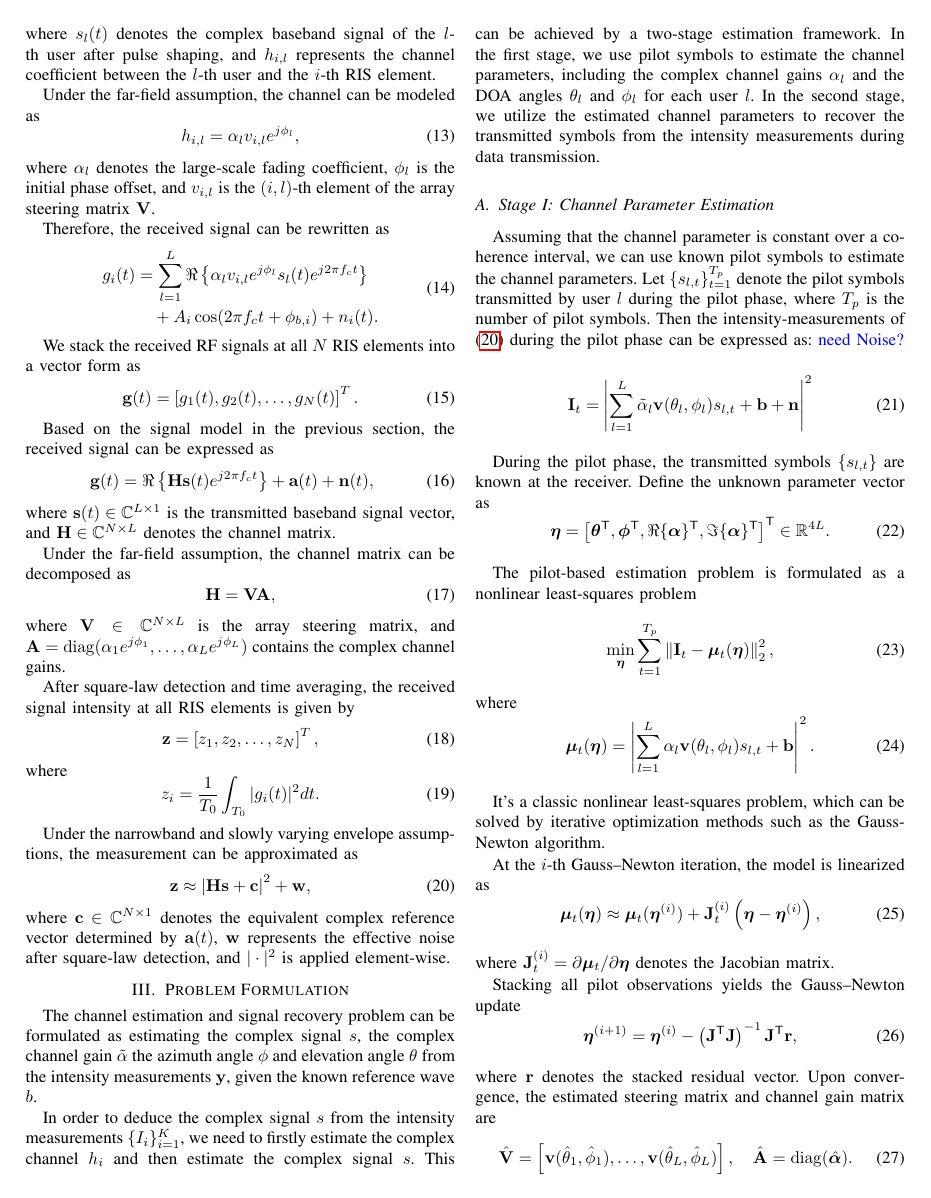
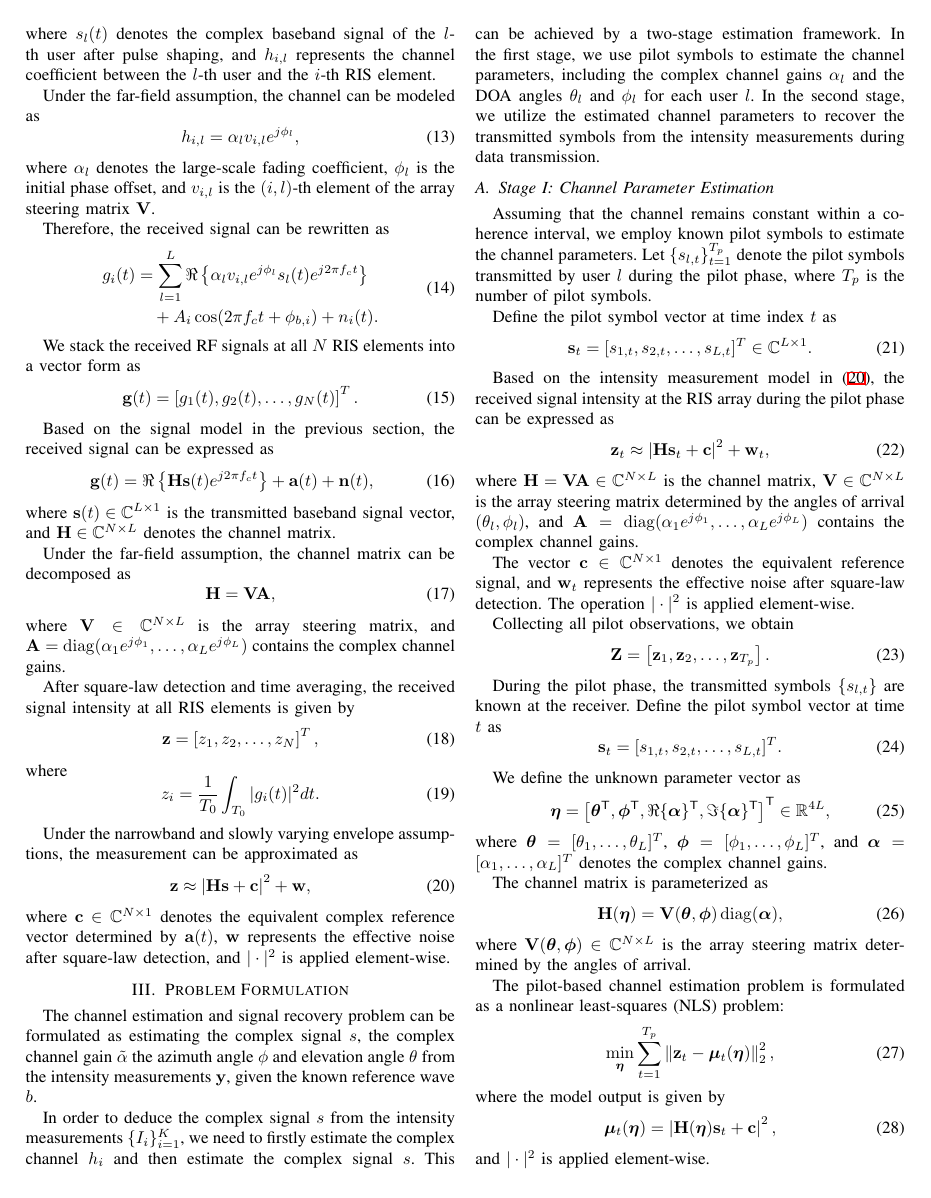
Before and after one commit to Broommuch/holographic-RIS, a LaTeX paper (main.tex): page 3 of 14. The pictures show the PDF file main.pdf that the author committed with the source.

Commit message:
现在这个版本改到了第一阶段的导频估计，算法理论应该没什么大问题，接下来得同步仿真的算法实现才行

```diff
--- a/main.tex
+++ b/main.tex
@@ -305,47 +305,91 @@ The channel estimation and signal recovery problem can be formulated as estimati
 
 In order to deduce the complex signal $s$ from the intensity measurements $\{I_i\}_{i=1}^K$, we need to firstly estimate the complex channel $h_i$ and then estimate the complex signal $s$. This can be achieved by a two-stage estimation framework. In the first stage, we use pilot symbols to estimate the channel parameters, including the complex channel gains $\alpha_l$ and the DOA angles $\theta_l$ and $\phi_l$ for each user $l$. In the second stage, we utilize the estimated channel parameters to recover the transmitted symbols from the intensity measurements during data transmission.
 
+
 \subsection{Stage I: Channel Parameter Estimation}
-Assuming that the channel parameter is constant over a coherence interval, we can use known pilot symbols to estimate the channel parameters. Let $\{s_{l,t}\}_{t=1}^{T_p}$ denote the pilot symbols transmitted by user $l$ during the pilot phase, where $T_p$ is the number of pilot symbols. Then the intensity-measurements of \eqref{eq:intensity_measurement} during the pilot phase can be expressed as: \textcolor{blue}{need Noise?}
-
-\begin{equation}
-\mathbf{I}_t = \left| \sum_{l=1}^{L} \tilde{\alpha}_l \mathbf{v}(\theta_l,\phi_l)s_{l,t}+\mathbf{b} + \mathbf{n} \right|^2
+
+Assuming that the channel remains constant within a coherence interval, we employ known pilot symbols to estimate the channel parameters. Let $\{s_{l,t}\}_{t=1}^{T_p}$ denote the pilot symbols transmitted by user $l$ during the pilot phase, where $T_p$ is the number of pilot symbols.
+
+Define the pilot symbol vector at time index $t$ as
+\begin{equation}
+\mathbf{s}_t = [s_{1,t}, s_{2,t}, \ldots, s_{L,t}]^T \in \mathbb{C}^{L \times 1}.
+\end{equation}
+
+Based on the intensity measurement model in \eqref{eq:intensity_measurement}, the received signal intensity at the RIS array during the pilot phase can be expressed as
+\begin{equation}
+\mathbf{z}_t \approx \left| \mathbf{H} \mathbf{s}_t + \mathbf{c} \right|^2 + \mathbf{w}_t,
 \label{eq:power_model}
 \end{equation}
-
-During the pilot phase, the transmitted symbols $\{ s_{l,t} \}$ are known at the receiver. Define the unknown parameter vector as
-\begin{equation}
-\boldsymbol{\eta} = \left[ \boldsymbol{\theta}^{\mathsf{T}}, \boldsymbol{\phi}^{\mathsf{T}}, \Re\{\boldsymbol{\alpha}\}^{\mathsf{T}}, \Im\{\boldsymbol{\alpha}\}^{\mathsf{T}} \right]^{\mathsf{T}} \in \mathbb{R}^{4L}.
-\end{equation}
-
-The pilot-based estimation problem is formulated as a nonlinear
-least-squares problem
-\begin{equation}
-\min_{\boldsymbol{\eta}} \sum_{t=1}^{T_p} \left\| \mathbf{I}_t -
+where $\mathbf{H} = \mathbf{V}\mathbf{A} \in \mathbb{C}^{N \times L}$ is the channel matrix, $\mathbf{V} \in \mathbb{C}^{N \times L}$ is the array steering matrix determined by the angles of arrival $(\theta_l, \phi_l)$, and $\mathbf{A} = \mathrm{diag}(\alpha_1 e^{j\phi_1}, \ldots, \alpha_L e^{j\phi_L})$ contains the complex channel gains.
+
+The vector $\mathbf{c} \in \mathbb{C}^{N \times 1}$ denotes the equivalent reference signal, and $\mathbf{w}_t$ represents the effective noise after square-law detection. The operation $|\cdot|^2$ is applied element-wise.
+
+Collecting all pilot observations, we obtain
+\begin{equation}
+\mathbf{Z} = \left[ \mathbf{z}_1, \mathbf{z}_2, \ldots, \mathbf{z}_{T_p} \right].
+\end{equation}
+
+% \subsection{Stage I: Channel Parameter Estimation}
+% Assuming that the channel parameter is constant over a coherence interval, we can use known pilot symbols to estimate the channel parameters. Let $\{s_{l,t}\}_{t=1}^{T_p}$ denote the pilot symbols transmitted by user $l$ during the pilot phase, where $T_p$ is the number of pilot symbols. Then the intensity-measurements of \eqref{eq:intensity_measurement} during the pilot phase can be expressed as: \textcolor{blue}{need Noise?}
+
+% \begin{equation}
+% \mathbf{I}_t = \left| \sum_{l=1}^{L} \tilde{\alpha}_l \mathbf{v}(\theta_l,\phi_l)s_{l,t}+\mathbf{b} + \mathbf{n} \right|^2
+% \label{eq:power_model}
+% \end{equation}
+
+
+During the pilot phase, the transmitted symbols $\{ s_{l,t} \}$ are known at the receiver. Define the pilot symbol vector at time $t$ as
+\begin{equation}
+\mathbf{s}_t = [s_{1,t}, s_{2,t}, \ldots, s_{L,t}]^T.
+\end{equation}
+
+We define the unknown parameter vector as
+\begin{equation}
+\boldsymbol{\eta} = \left[ \boldsymbol{\theta}^{\mathsf{T}}, \boldsymbol{\phi}^{\mathsf{T}}, \Re\{\boldsymbol{\alpha}\}^{\mathsf{T}}, \Im\{\boldsymbol{\alpha}\}^{\mathsf{T}} \right]^{\mathsf{T}} \in \mathbb{R}^{4L},
+\end{equation}
+where $\boldsymbol{\theta} = [\theta_1, \ldots, \theta_L]^T$, $\boldsymbol{\phi} = [\phi_1, \ldots, \phi_L]^T$, and $\boldsymbol{\alpha} = [\alpha_1, \ldots, \alpha_L]^T$ denotes the complex channel gains.
+
+The channel matrix is parameterized as
+\begin{equation}
+\mathbf{H}(\boldsymbol{\eta}) = \mathbf{V}(\boldsymbol{\theta}, \boldsymbol{\phi}) \, \mathrm{diag}(\boldsymbol{\alpha}),
+\end{equation}
+where $\mathbf{V}(\boldsymbol{\theta}, \boldsymbol{\phi}) \in \mathbb{C}^{N \times L}$ is the array steering matrix determined by the angles of arrival.
+
+The pilot-based channel estimation problem is formulated as a nonlinear least-squares (NLS) problem:
+\begin{equation}
+\min_{\boldsymbol{\eta}} \sum_{t=1}^{T_p} \left\| \mathbf{z}_t -
 \boldsymbol{\mu}_t(\boldsymbol{\eta}) \right\|_2^2,
 \label{eq:pilot_nls}
 \end{equation}
-where
-\begin{equation}
-\boldsymbol{\mu}_t(\boldsymbol{\eta}) = \left| \sum_{l=1}^{L} \alpha_l \mathbf{v}(\theta_l,\phi_l) s_{l,t} + \mathbf{b}
-\right|^2.
-\end{equation}
-
-It's a classic nonlinear least-squares problem, which can be solved by iterative optimization methods such as the Gauss-Newton algorithm.
-
-At the $i$-th Gauss--Newton iteration, the model is linearized as
-\begin{equation}
-\boldsymbol{\mu}_t(\boldsymbol{\eta}) \approx \boldsymbol{\mu}_t(\boldsymbol{\eta}^{(i)}) +
-\mathbf{J}_t^{(i)} \left( \boldsymbol{\eta} - \boldsymbol{\eta}^{(i)} \right),
-\end{equation}
-where $\mathbf{J}_t^{(i)} = \partial \boldsymbol{\mu}_t / \partial \boldsymbol{\eta}$ denotes the Jacobian matrix.
-
-Stacking all pilot observations yields the Gauss--Newton update
-\begin{equation} \boldsymbol{\eta}^{(i+1)} = \boldsymbol{\eta}^{(i)} - \left( \mathbf{J}^{\mathsf{T}} \mathbf{J}
-\right)^{-1} \mathbf{J}^{\mathsf{T}} \mathbf{r},
-\label{eq:gn_pilot}
-\end{equation}
-where $\mathbf{r}$ denotes the stacked residual vector. Upon convergence, the estimated steering matrix and channel gain matrix are
-\begin{equation}
-\hat{\mathbf{V}} = \left[ \mathbf{v}(\hat{\theta}_1,\hat{\phi}_1), \ldots, \mathbf{v}(\hat{\theta}_L,\hat{\phi}_L) \right], \quad \hat{\mathbf{A}} = \mathrm{diag}(\hat{\boldsymbol{\alpha}}).
-\end{equation}
+where the model output is given by
+\begin{equation}
+\boldsymbol{\mu}_t(\boldsymbol{\eta}) = \left| \mathbf{H}(\boldsymbol{\eta}) \mathbf{s}_t + \mathbf{c} \right|^2,
+\end{equation}
+and $|\cdot|^2$ is applied element-wise.
+
+% During the pilot phase, the transmitted symbols $\{ s_{l,t} \}$ are known at the receiver. Define the unknown parameter vector as
+% \begin{equation}
+% \boldsymbol{\eta} = \left[ \boldsymbol{\theta}^{\mathsf{T}}, \boldsymbol{\phi}^{\mathsf{T}}, \Re\{\boldsymbol{\alpha}\}^{\mathsf{T}}, \Im\{\boldsymbol{\alpha}\}^{\mathsf{T}} \right]^{\mathsf{T}} \in \mathbb{R}^{4L}.
+% \end{equation}
+
+% The pilot-based estimation problem is formulated as a nonlinear
+% least-squares problem
+% \begin{equation}
+% \min_{\boldsymbol{\eta}} \sum_{t=1}^{T_p} \left\| \mathbf{I}_t -
+% \boldsymbol{\mu}_t(\boldsymbol{\eta}) \right\|_2^2,
+% \label{eq:pilot_nls}
+% \end{equation}
+% where
+% \begin{equation}
+% \boldsymbol{\mu}_t(\boldsymbol{\eta}) = \left| \sum_{l=1}^{L} \alpha_l \mathbf{v}(\theta_l,\phi_l) s_{l,t} + \mathbf{b}
+% \right|^2.
+% \end{equation}
+
+The nonlinear measurement model in \eqref{eq:power_model} can be reformulated as a phase retrieval problem. Define
+\begin{equation}
+\mathbf{y}_t = \mathbf{H}(\boldsymbol{\eta}) \mathbf{s}_t + \mathbf{c},
+\end{equation}
+then the intensity measurements can be written as
+\begin{equation}
+\mathbf{z}_t = |\mathbf{y}_t|^2.
+\end{equation}
```
Also changed, not shown: to-do.md (+1 -1 lines), main.pdf, main.tex (45 more changed lines), 3 other files.
